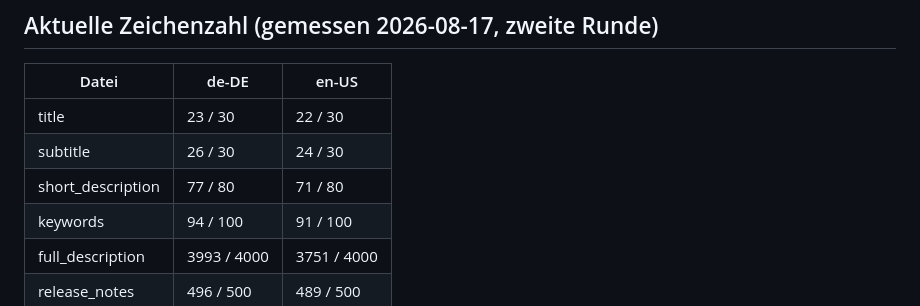
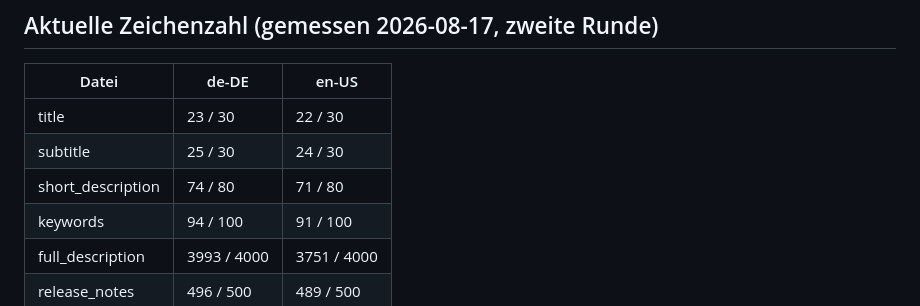
Before and after one commit to DomenicMoran/lexipulse, a Markdown page: store/metadata/README.md, the part around the change. Drawn GitHub-style.

Commit message:
Store-README: gemessene Zeichenzahlen richtigstellen
Zwei Zeilen der Tabelle waren geschaetzt statt gemessen.

Co-Authored-By: Claude Opus 5 <noreply@anthropic.com>

```diff
--- a/store/metadata/README.md
+++ b/store/metadata/README.md
@@ -40,8 +40,8 @@ Reihenfolge: 1.0 abwarten → 1.1 bauen und hochladen → diese Texte übertrage
 | Datei | de-DE | en-US |
 |---|---|---|
 | title | 23 / 30 | 22 / 30 |
-| subtitle | 26 / 30 | 24 / 30 |
-| short_description | 77 / 80 | 71 / 80 |
+| subtitle | 25 / 30 | 24 / 30 |
+| short_description | 74 / 80 | 71 / 80 |
 | keywords | 94 / 100 | 91 / 100 |
 | full_description | 3993 / 4000 | 3751 / 4000 |
 | release_notes | 496 / 500 | 489 / 500 |
```
